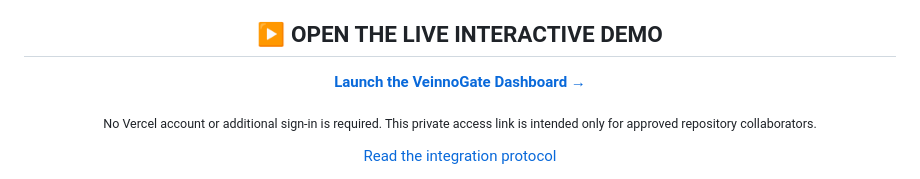
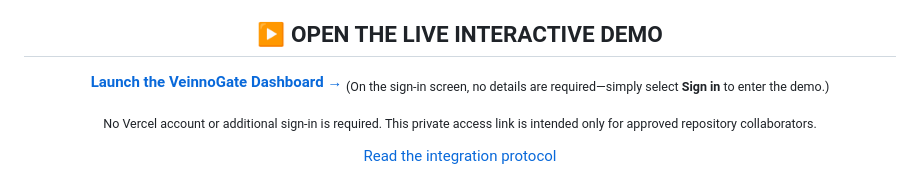
Before and after one commit to Veinnovate-Project/VeinnoGate_dashboard_monitor_project, a Markdown page: README.md, the part around the change. Drawn GitHub-style.

Commit message:
Clarify demo sign-in step (#3)

```diff
--- a/README.md
+++ b/README.md
@@ -16,6 +16,7 @@
   <h2>▶ OPEN THE LIVE INTERACTIVE DEMO</h2>
   <p>
     <a href="https://veinnogate-dashboard-monitor-8nl3fuqje-asnin-s-projects.vercel.app/VeinnoGate%20Dashboard.dc.html?_vercel_share=tTA0Toy4zTIukPV5uvfM7ATZUFPLTxY5"><strong>Launch the VeinnoGate Dashboard →</strong></a>
+    <sub>(On the sign-in screen, no details are required—simply select <strong>Sign in</strong> to enter the demo.)</sub>
   </p>
   <p><sub>No Vercel account or additional sign-in is required. This private access link is intended only for approved repository collaborators.</sub></p>
   <p><a href="ENGINEERING_PROTOCOL.md">Read the integration protocol</a></p>
```
